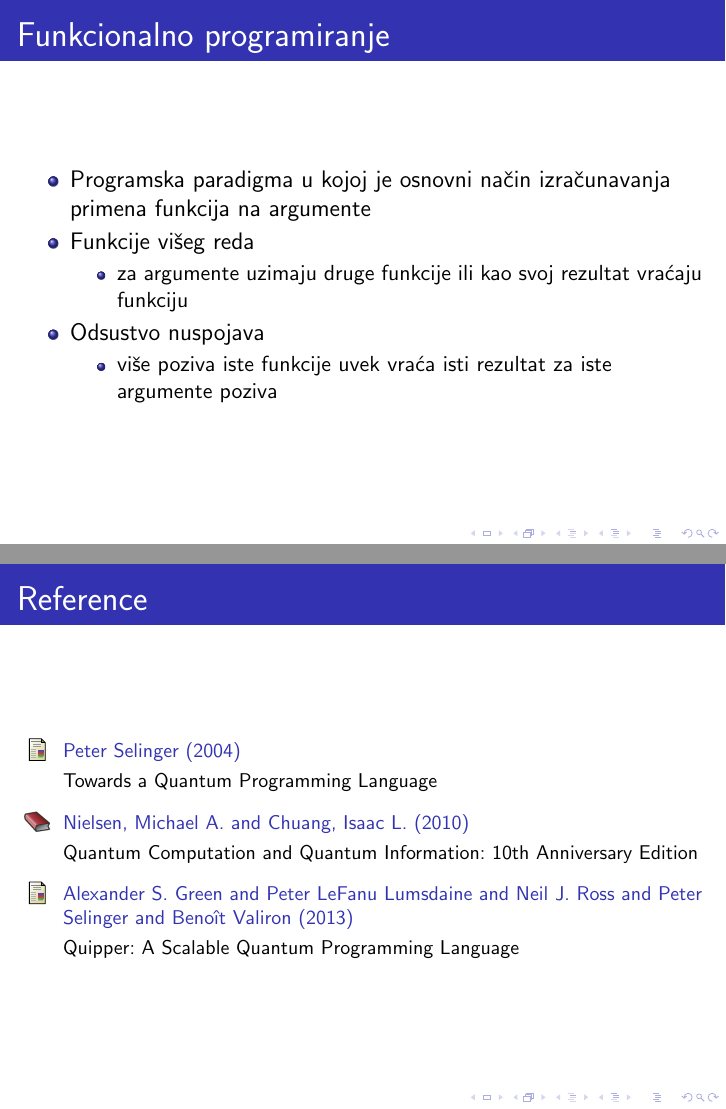
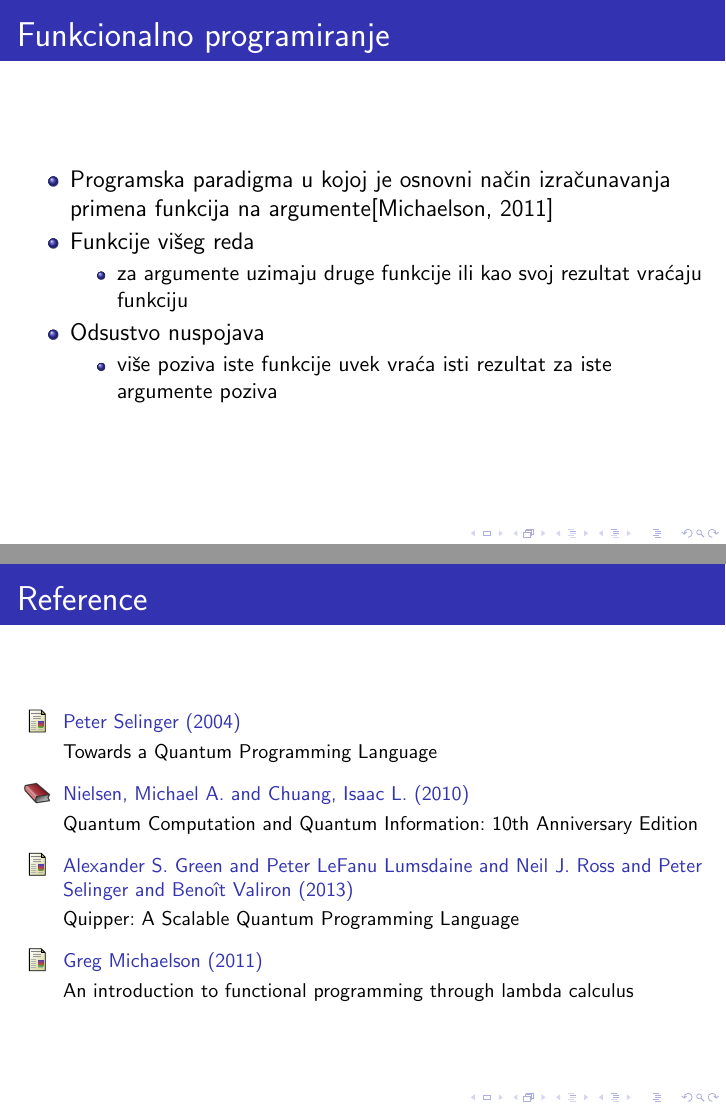
Before and after one commit to nsekularac/MSNR, LaTeX slides (prezentacija.tex): pages 5 and 9 of 9, joined at a grey line. Compiled offline with pdfLaTeX.

Commit message:
Update prezentacija.tex

```diff
--- a/prezentacija.tex
+++ b/prezentacija.tex
@@ -122,7 +122,7 @@ Matematički fakultet \\ % Your institution for the title page
 \begin{frame}
 \frametitle{Funkcionalno programiranje}
 \begin{itemize}
-\item{Programska paradigma u kojoj je osnovni način izračunavanja primena funkcija na argumente}
+\item{Programska paradigma u kojoj je osnovni način izračunavanja primena funkcija na argumente}\cite{p4}
 \item{Funkcije višeg reda}
     \begin{itemize}
     \item{za argumente uzimaju druge funkcije ili kao svoj rezultat vraćaju funkciju }
@@ -196,7 +196,8 @@ Matematički fakultet \\ % Your institution for the title page
 \newblock Quantum Computation and Quantum Information: 10th Anniversary Edition
 \bibitem{p3} Alexander S. Green and Peter LeFanu Lumsdaine and Neil J. Ross and Peter Selinger and Benoît Valiron (2013)
 \newblock Quipper: A Scalable Quantum Programming Language
-
+\bibitem[Michaelson, 2011]{p4} Greg Michaelson (2011)
+\newblock An introduction to functional programming through lambda calculus
 \end{thebibliography}
 }
 \end{frame}
```
